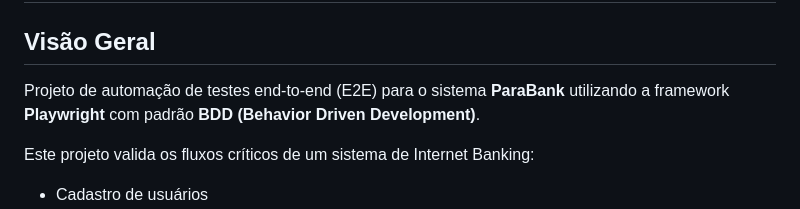
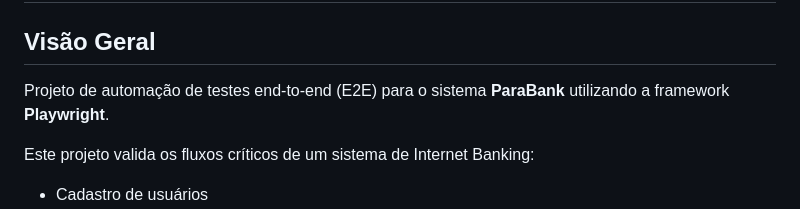
Before and after one commit to FranciscoGeorgeR/parabank_playwright, a Markdown page: README.md, the part around the change. GitHub-like rendering.

Commit message:
Correção de cenarios login

```diff
--- a/README.md
+++ b/README.md
@@ -2,7 +2,7 @@
 
 ##  Visão Geral
 
-Projeto de automação de testes end-to-end (E2E) para o sistema **ParaBank** utilizando a framework **Playwright** com padrão **BDD (Behavior Driven Development)**.
+Projeto de automação de testes end-to-end (E2E) para o sistema **ParaBank** utilizando a framework **Playwright**.
 
 Este projeto valida os fluxos críticos de um sistema de Internet Banking:
 -  Cadastro de usuários
```
